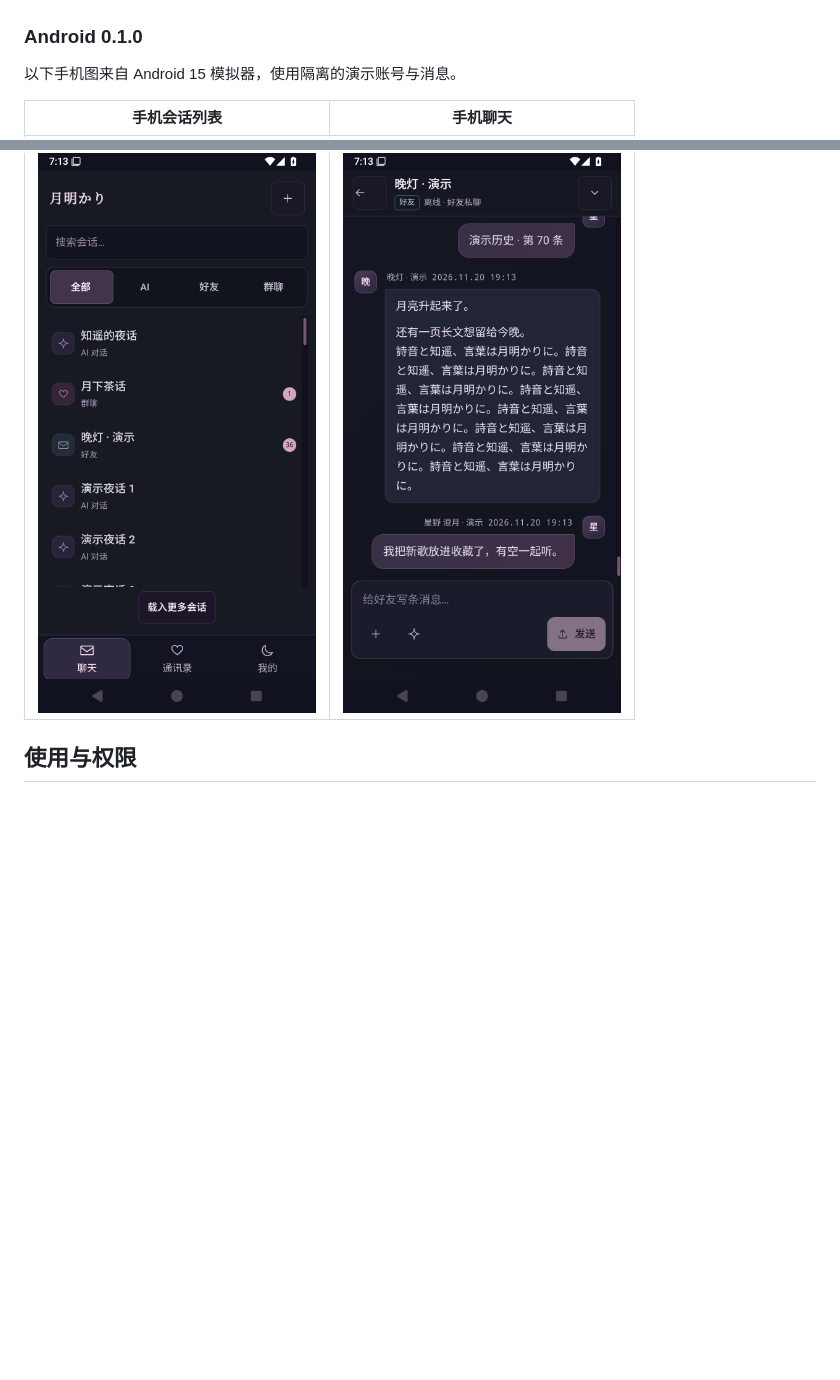
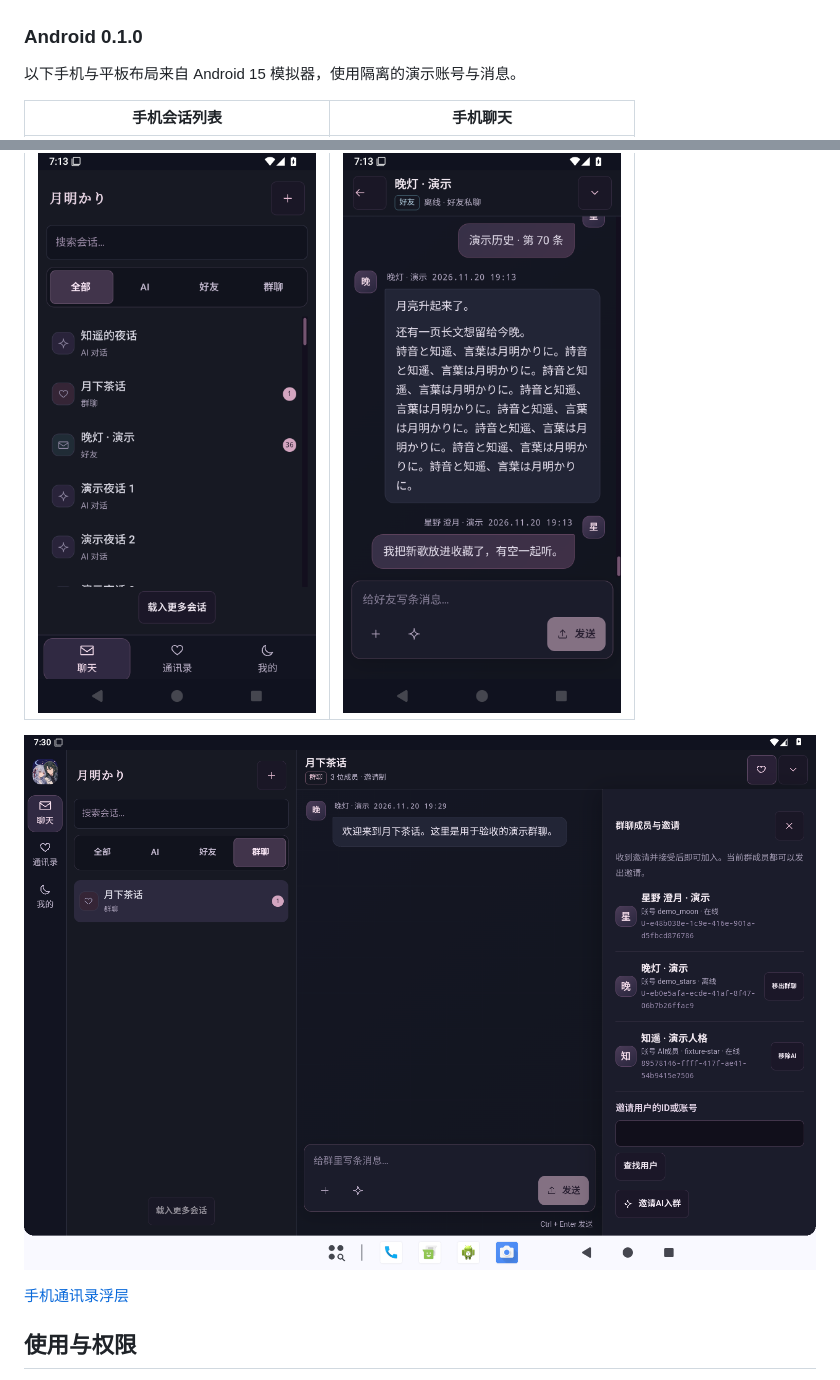
Before and after one commit to Shion39-Miku/Shion-Tsukiakari, a Markdown page: README.md, 2 parts joined by grey strips. Rendered like a GitHub page; pictures changed too: docs/images/android-tablet.png (added); blank space fills up the shorter version.

Commit message:
fix: open Android notification links after resume and add tablet evidence

```diff
--- a/README.md
+++ b/README.md
@@ -56,11 +56,15 @@
 
 ### Android 0.1.0
 
-以下手机图来自 Android 15 模拟器，使用隔离的演示账号与消息。
+以下手机与平板布局来自 Android 15 模拟器，使用隔离的演示账号与消息。
 
 | 手机会话列表 | 手机聊天 |
 | --- | --- |
 | ![手机会话列表](docs/images/android-phone.png) | ![手机聊天](docs/images/android-phone-chat.png) |
+
+![安卓平板双栏与群成员](docs/images/android-tablet.png)
+
+[手机通讯录浮层](docs/images/android-contacts.png)
 
 ## 使用与权限
 
```
Also changed, not shown: docs/android-0.1.0.md (+6 -0 lines), docs/images/android-contacts.png (added), 2 other files.
